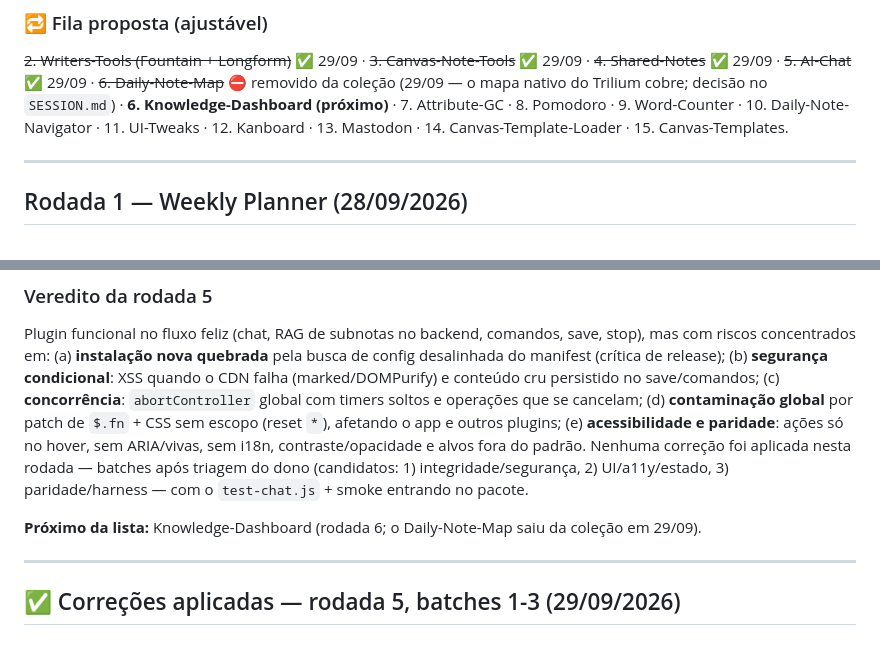
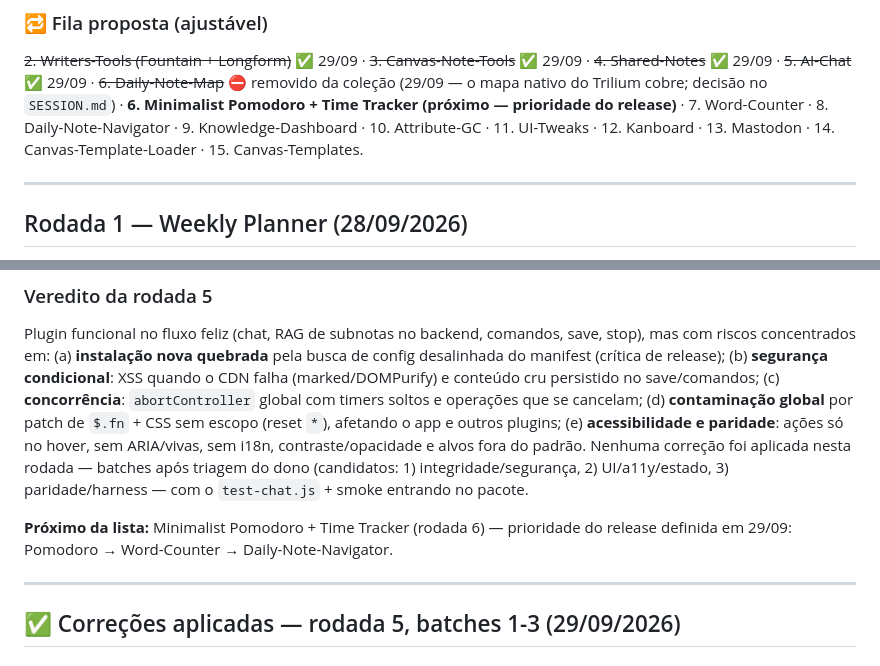
Before and after one commit to ricolandia/TriliumNext-Toolkit, a Markdown page: AUDITORIA-ESPECIALISTAS.md, 2 parts joined by grey strips. GitHub-like rendering.

Commit message:
Auditoria: prioridade do release (Pomodoro, Word-Counter, Daily-Note-Navigator) + inicio da rodada 6

```diff
--- a/AUDITORIA-ESPECIALISTAS.md
+++ b/AUDITORIA-ESPECIALISTAS.md
@@ -86,9 +86,9 @@ melhorias de baixo risco e alto valor, com esforço estimado e validação.
 ~~2. Writers-Tools (Fountain + Longform)~~ ✅ 29/09 · ~~3. Canvas-Note-Tools~~ ✅ 29/09 ·
 ~~4. Shared-Notes~~ ✅ 29/09 · ~~5. AI-Chat~~ ✅ 29/09 · ~~6. Daily-Note-Map~~ ⛔ removido da
 coleção (29/09 — o mapa nativo do Trilium cobre; decisão no `SESSION.md`) ·
-**6. Knowledge-Dashboard (próximo)** · 7. Attribute-GC · 8. Pomodoro · 9. Word-Counter ·
-10. Daily-Note-Navigator · 11. UI-Tweaks · 12. Kanboard · 13. Mastodon ·
-14. Canvas-Template-Loader · 15. Canvas-Templates.
+**6. Minimalist Pomodoro + Time Tracker (próximo — prioridade do release)** · 7. Word-Counter ·
+8. Daily-Note-Navigator · 9. Knowledge-Dashboard · 10. Attribute-GC · 11. UI-Tweaks ·
+12. Kanboard · 13. Mastodon · 14. Canvas-Template-Loader · 15. Canvas-Templates.
 
 ---
 
@@ -1471,7 +1471,8 @@ sem ARIA/vivas, sem i18n, contraste/opacidade e alvos fora do padrão. Nenhuma c
 nesta rodada — batches após triagem do dono (candidatos: 1) integridade/segurança, 2) UI/a11y/estado,
 3) paridade/harness — com o `test-chat.js` + smoke entrando no pacote.
 
-**Próximo da lista:** Knowledge-Dashboard (rodada 6; o Daily-Note-Map saiu da coleção em 29/09).
+**Próximo da lista:** Minimalist Pomodoro + Time Tracker (rodada 6) — prioridade do release
+definida em 29/09: Pomodoro → Word-Counter → Daily-Note-Navigator.
 
 ---
 
```
